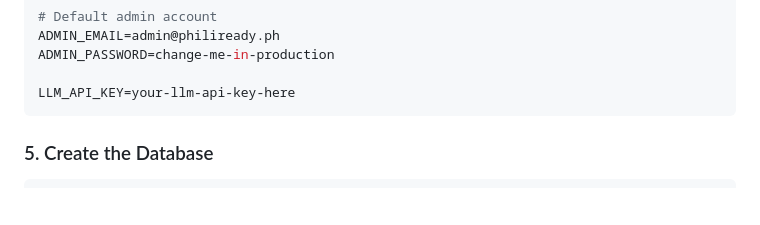
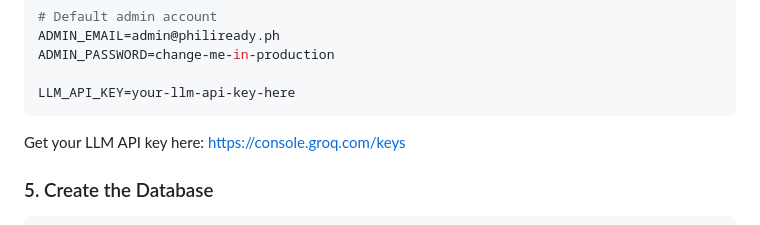
Before and after one commit to jrmellpaz/PhiliReady-API, a Markdown page: README.md, the part around the change. GitHub-like rendering; blank space fills up the shorter version.

Commit message:
Update README with LLM API key instructions
Added instructions for obtaining LLM API key.

````diff
--- a/README.md
+++ b/README.md
@@ -218,6 +218,7 @@ ADMIN_PASSWORD=change-me-in-production
 
 LLM_API_KEY=your-llm-api-key-here
 ```
+Get your LLM API key here: https://console.groq.com/keys
 
 ### 5. Create the Database
 
````
